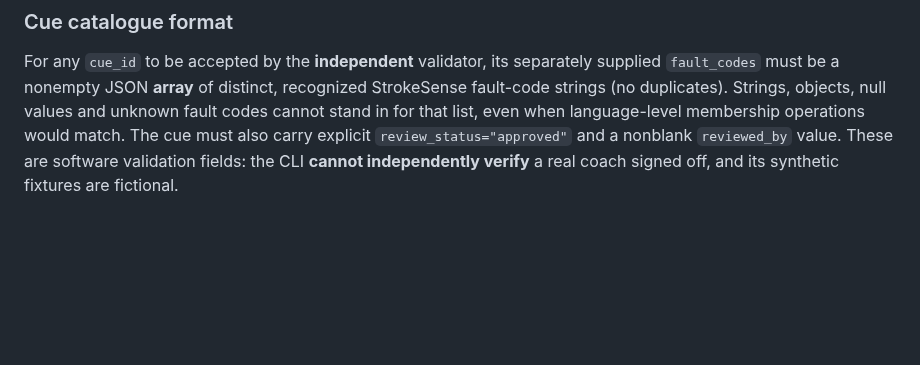
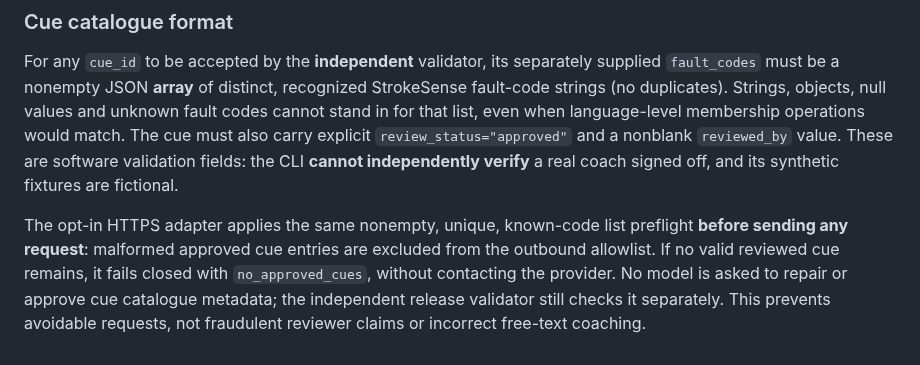
Before and after one commit to KemalGC/CS4501_Startup, a Markdown page: strokesense/COACHING_CLI.md, the part around the change. Rendered like a GitHub page; blank space fills up the shorter version.

Commit message:
docs: explain fail-closed provider cue preflight (#54)

```diff
--- a/strokesense/COACHING_CLI.md
+++ b/strokesense/COACHING_CLI.md
@@ -111,3 +111,11 @@ The cue must also carry explicit `review_status="approved"` and a
 nonblank `reviewed_by` value. These are software validation fields:
 the CLI **cannot independently verify** a real coach signed off, and its
 synthetic fixtures are fictional.
+
+The opt-in HTTPS adapter applies the same nonempty, unique, known-code list
+preflight **before sending any request**: malformed approved cue entries are
+excluded from the outbound allowlist. If no valid reviewed cue remains, it
+fails closed with `no_approved_cues`, without contacting the provider.
+No model is asked to repair or approve cue catalogue metadata; the independent
+release validator still checks it separately. This prevents avoidable requests,
+not fraudulent reviewer claims or incorrect free-text coaching.
```
